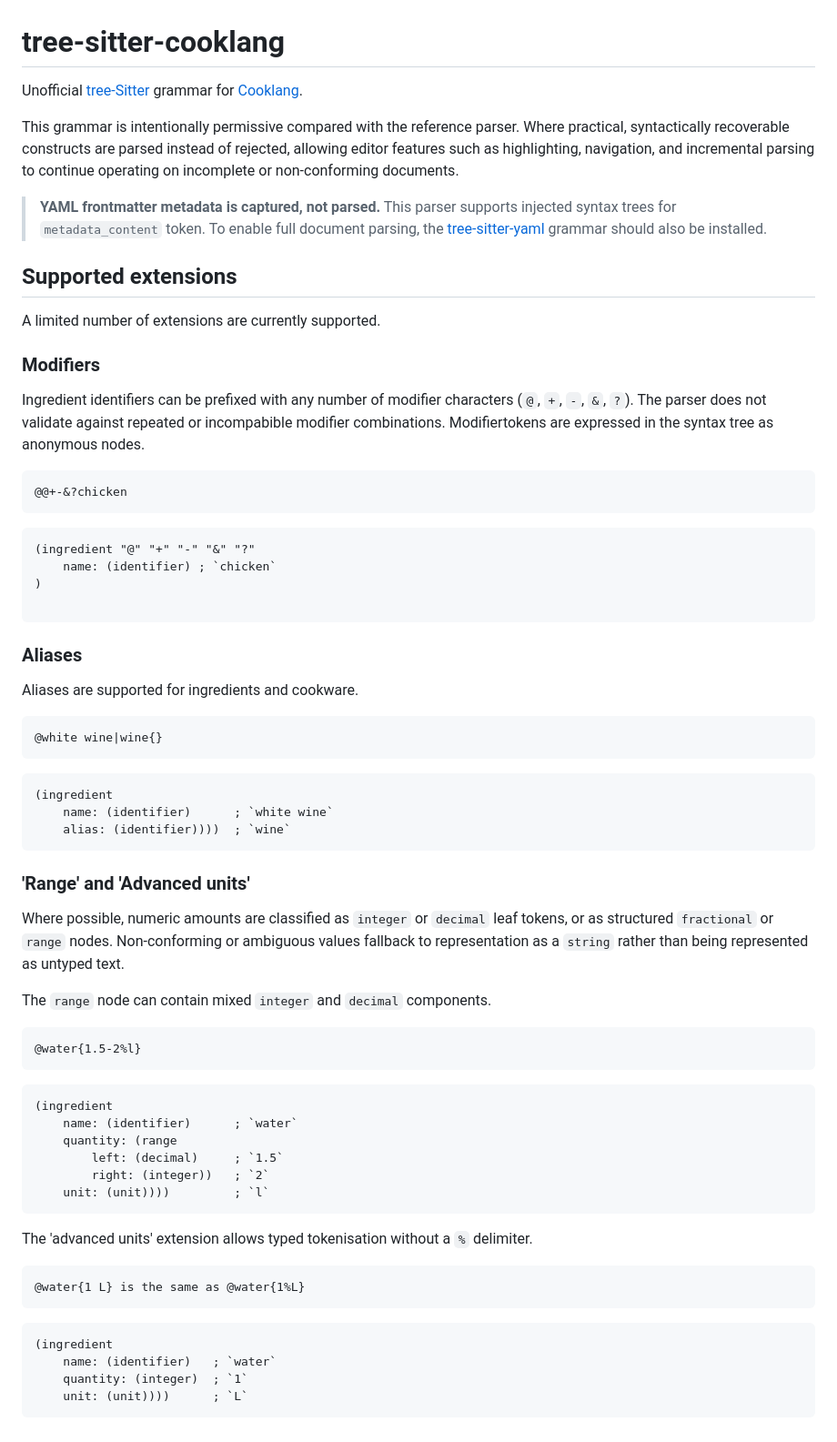
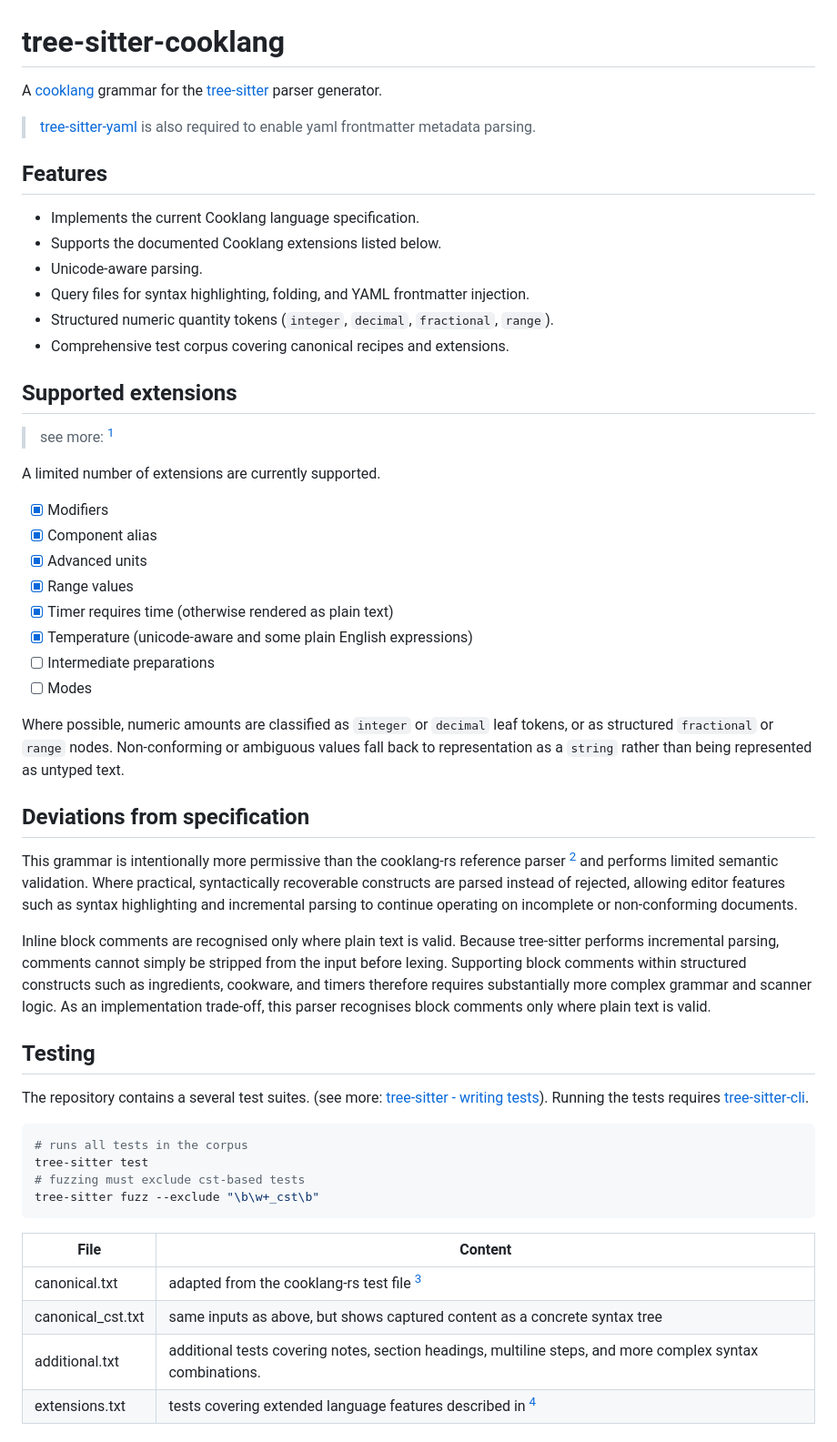
Before and after one commit to swonky/tree-sitter-cooklang, a Markdown page: README.md, the part around one of its changes. Shown at 91% size. Drawn GitHub-style.

````diff
--- a/README.md
+++ b/README.md
@@ -1,63 +1,59 @@
 # tree-sitter-cooklang
 
-Unofficial [tree-Sitter](https://github.com/tree-sitter/tree-sitter) grammar for [Cooklang](https://cooklang.org/).
-
-This grammar is intentionally permissive compared with the reference parser.
-Where practical, syntactically recoverable constructs are parsed instead of rejected, allowing editor features such as highlighting, navigation, and incremental parsing to continue operating on incomplete or non-conforming documents.
-
-> **YAML frontmatter metadata is captured, not parsed.** This parser supports injected syntax trees for `metadata_content` token.
-To enable full document parsing, the [tree-sitter-yaml](https://github.com/tree-sitter-grammars/tree-sitter-yaml) grammar should also be installed.
+A [cooklang](https://cooklang.org) grammar for the  [tree-sitter](https://github.com/tree-sitter/tree-sitter) parser generator.
 
 
+> [tree-sitter-yaml](https://github.com/tree-sitter-grammars/tree-sitter-yaml) is also required to enable yaml frontmatter metadata parsing.
+
+## Features
+- Implements the current Cooklang language specification.
+- Supports the documented Cooklang extensions listed below.
+- Unicode-aware parsing.
+- Query files for syntax highlighting, folding, and YAML frontmatter injection.
+- Structured numeric quantity tokens (`integer`, `decimal`, `fractional`, `range`).
+- Comprehensive test corpus covering canonical recipes and extensions.
+
 ## Supported extensions
+> see more: [^3]
+
 A limited number of extensions are currently supported.
 
-### Modifiers
-Ingredient identifiers can be prefixed with any number of modifier characters (`@`, `+`, `-`, `&`, `?`). The parser does not validate against repeated or incompabible modifier combinations. Modifiertokens are expressed in the syntax tree as anonymous nodes.
-```cooklang
-@@+-&?chicken
-```
-```query
-(ingredient "@" "+" "-" "&" "?"
-    name: (identifier) ; `chicken`
-)
+- [x] Modifiers
+- [x] Component alias
+- [x] Advanced units
+- [x] Range values
+- [x] Timer requires time (otherwise rendered as plain text)
+- [x] Temperature (unicode-aware and some plain English expressions)
+- [ ] Intermediate preparations
+- [ ] Modes
 
-```
-### Aliases
-Aliases are supported for ingredients and cookware.
-```cooklang
-@white wine|wine{}
-```
-```query
-(ingredient
-    name: (identifier)      ; `white wine`
-    alias: (identifier))))  ; `wine`
+Where possible, numeric amounts are classified as `integer` or `decimal` leaf tokens, or as structured `fractional` or `range` nodes.
+Non-conforming or ambiguous values fall back to representation as a `string` rather than being represented as untyped text.
+
+## Deviations from specification
+This grammar is intentionally more permissive than the cooklang-rs reference parser [^3] and performs limited semantic validation.
+Where practical, syntactically recoverable constructs are parsed instead of rejected, allowing editor features such as syntax highlighting and incremental parsing to continue operating on incomplete or non-conforming documents.
+
+Inline block comments are recognised only where plain text is valid.
+Because tree-sitter performs incremental parsing, comments cannot simply be stripped from the input before lexing.
+Supporting block comments within structured constructs such as ingredients, cookware, and timers therefore requires substantially more complex grammar and scanner logic.
+As an implementation trade-off, this parser recognises block comments only where plain text is valid.
+
+## Testing
+The repository contains a several test suites. (see more: [tree-sitter - writing tests](https://tree-sitter.github.io/tree-sitter/creating-parsers/5-writing-tests.html)).
+Running the tests requires [tree-sitter-cli](https://github.com/tree-sitter/tree-sitter/blob/master/crates/cli/README.md).
+
+```bash
+# runs all tests in the corpus
+tree-sitter test
+# fuzzing must exclude cst-based tests
+tree-sitter fuzz --exclude "\b\w+_cst\b"
 ```
 
-### 'Range' and 'Advanced units'
-Where possible, numeric amounts are classified as `integer` or `decimal` leaf tokens, or as structured `fractional` or `range` nodes. Non-conforming or ambiguous values fallback to representation as a `string` rather than being represented as untyped text.
+| File | Content |
+| ---- | ------- |
+| canonical.txt     | adapted from the cooklang-rs test file [^5] |
+| canonical_cst.txt | same inputs as above, but shows captured content as a concrete syntax tree |
+| additional.txt    | additional tests covering notes, section headings, multiline steps, and more complex syntax combinations. |
+| extensions.txt    | tests covering extended language features described in [^3] |
 
-The `range` node can contain mixed `integer` and `decimal` components.
-```cooklang
-@water{1.5-2%l}
-```
-```query
-(ingredient
-    name: (identifier)      ; `water`
-    quantity: (range
-        left: (decimal)     ; `1.5`
-        right: (integer))   ; `2`
-    unit: (unit))))         ; `l`
-```
-
-The 'advanced units' extension allows typed tokenisation without a `%` delimiter.
-```cooklang
-@water{1 L} is the same as @water{1%L}
-```
-```query
-(ingredient
-    name: (identifier)   ; `water`
-    quantity: (integer)  ; `1`
-    unit: (unit))))      ; `L`
-```
-
````
Also changed, not shown: other parts of README.md (+5 -25 lines).
